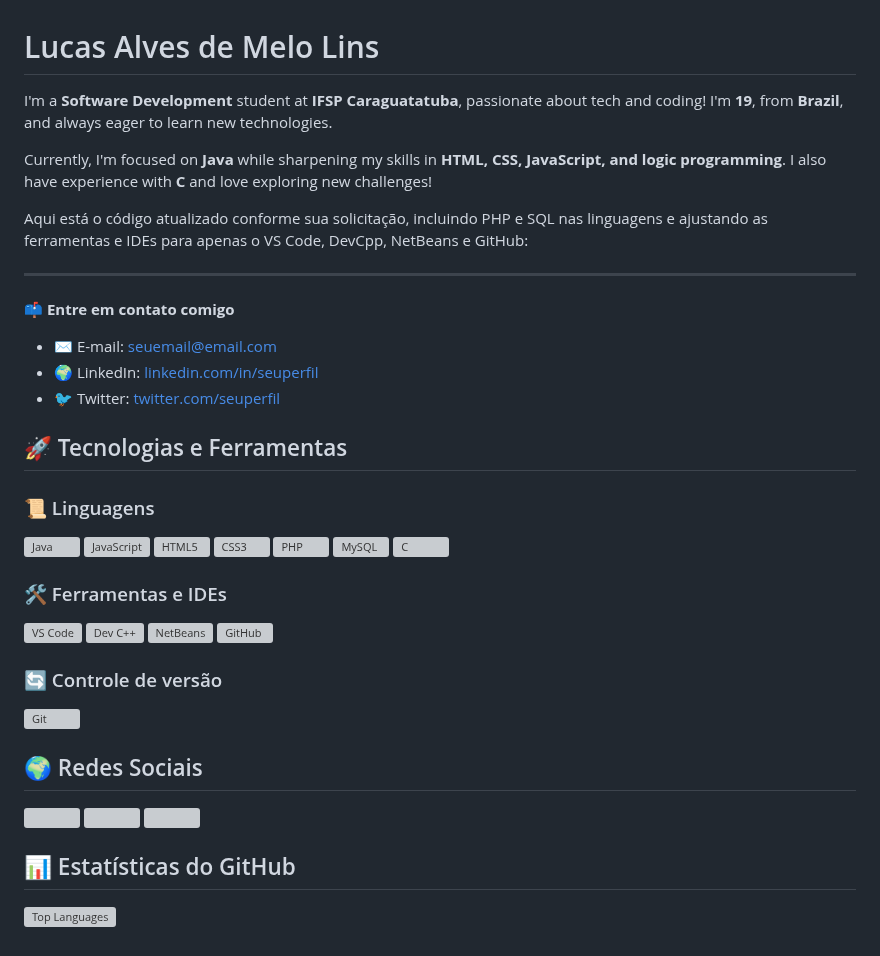
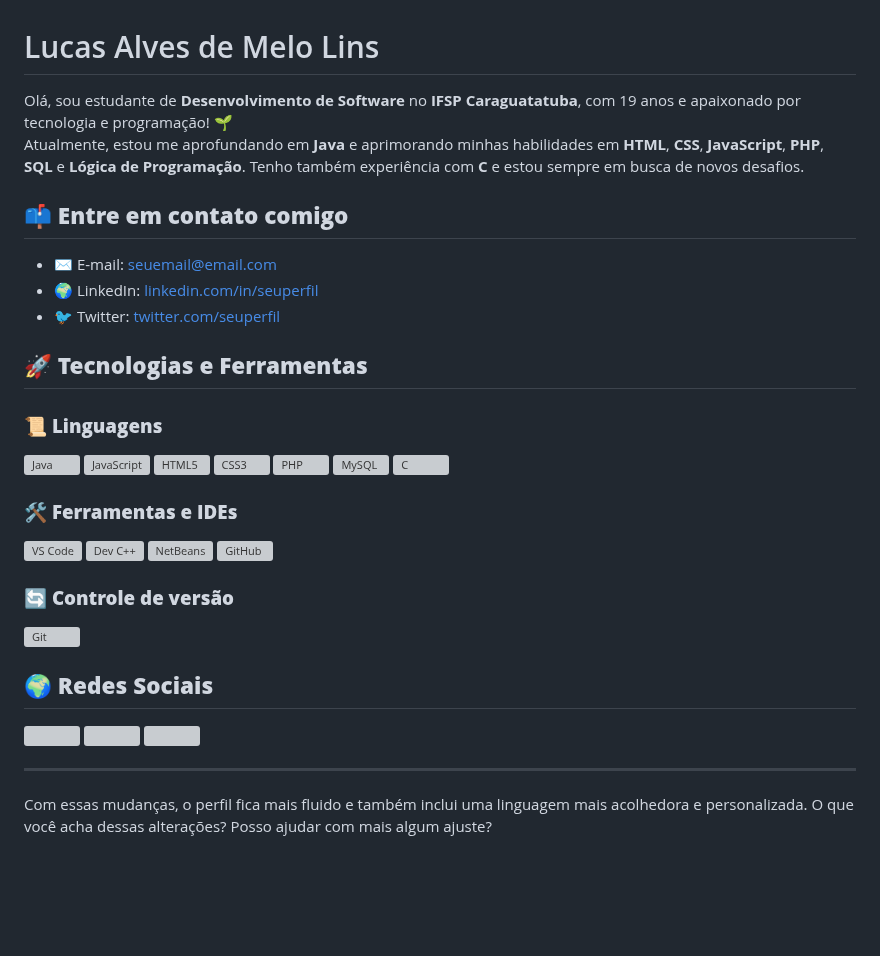
Before and after one commit to Luskahz/Luskahz, a Markdown page: README.md, the part around one of its changes. Rendered like a GitHub page; blank space fills up the shorter version; grey boxes are pictures that could not be loaded.

```diff
--- a/README.md
+++ b/README.md
@@ -1,21 +1,16 @@
 # Lucas Alves de Melo Lins
 
-<p>I'm a <strong>Software Development</strong> student at <strong>IFSP Caraguatatuba</strong>, passionate about tech and coding! I'm <strong>19</strong>, from <strong>Brazil</strong>, and always eager to learn new technologies.</p>
-<p>Currently, I'm focused on <strong>Java</strong> while sharpening my skills in <strong>HTML, CSS, JavaScript, and logic programming</strong>. I also have experience with <strong>C</strong> and love exploring new challenges!</p>
+Olá, sou estudante de **Desenvolvimento de Software** no **IFSP Caraguatatuba**, com 19 anos e apaixonado por tecnologia e programação! 🌱
+Atualmente, estou me aprofundando em **Java** e aprimorando minhas habilidades em **HTML**, **CSS**, **JavaScript**, **PHP**, **SQL** e **Lógica de Programação**. Tenho também experiência com **C** e estou sempre em busca de novos desafios.
 
-
-Aqui está o código atualizado conforme sua solicitação, incluindo PHP e SQL nas linguagens e ajustando as ferramentas e IDEs para apenas o VS Code, DevCpp, NetBeans e GitHub:
-
----
-
-📫 **Entre em contato comigo**
+## 📫 **Entre em contato comigo**
 - ✉️ E-mail: [seuemail@email.com](mailto:seuemail@email.com)
 - 🌍 LinkedIn: [linkedin.com/in/seuperfil](https://linkedin.com/in/seuperfil)
 - 🐦 Twitter: [twitter.com/seuperfil](https://twitter.com/seuperfil)
 
-## 🚀 Tecnologias e Ferramentas
+## 🚀 **Tecnologias e Ferramentas**
 
-### 📜 Linguagens
+### 📜 **Linguagens**
 <p align="left">
 <a href="https://www.java.com/" target="_blank" rel="noreferrer"><img src="https://raw.githubusercontent.com/danielcranney/readme-generator/main/public/icons/skills/java-colored.svg" width="36" height="36" alt="Java" /></a>
 <a href="https://developer.mozilla.org/en-US/docs/Web/JavaScript" target="_blank" rel="noreferrer"><img src="https://raw.githubusercontent.com/danielcranney/readme-generator/main/public/icons/skills/javascript-colored.svg" width="36" height="36" alt="JavaScript" /></a>
@@ -26,5 +21,5 @@ Aqui está o código atualizado conforme sua solicitação, incluindo PHP e SQL
 <a href="https://en.cppreference.com/w/c" target="_blank" rel="noreferrer"><img src="https://raw.githubusercontent.com/danielcranney/readme-generator/main/public/icons/skills/c-colored.svg" width="36" height="36" alt="C" /></a>
 </p>
 
-### 🛠️ Ferramentas e IDEs
+### 🛠️ **Ferramentas e IDEs**
 <p align="left">
@@ -34,18 +29,18 @@ Aqui está o código atualizado conforme sua solicitação, incluindo PHP e SQL
 <a href="https://github.com/" target="_blank" rel="noreferrer"><img src="https://raw.githubusercontent.com/danielcranney/readme-generator/main/public/icons/socials/github.svg" width="36" height="36" alt="GitHub" /></a>
 </p>
 
-### 🔄 Controle de versão
+### 🔄 **Controle de versão**
 <p align="left">
 <a href="https://git-scm.com/" target="_blank" rel="noreferrer"><img src="https://raw.githubusercontent.com/danielcranney/readme-generator/main/public/icons/skills/git-colored.svg" width="36" height="36" alt="Git" /></a>
 </p>
 
-## 🌍 Redes Sociais
+## 🌍 **Redes Sociais**
 <p align="left">
 <a href="https://github.com/Luskahz" target="_blank" rel="noreferrer"><img src="https://raw.githubusercontent.com/danielcranney/readme-generator/main/public/icons/socials/github.svg" width="32" height="32" /></a>
 <a href="https://www.instagram.com/Lusk4h" target="_blank" rel="noreferrer"><img src="https://raw.githubusercontent.com/danielcranney/readme-generator/main/public/icons/socials/instagram.svg" width="32" height="32" /></a>
 <a href="https://www.twitter.com/Luskahz" target="_blank" rel="noreferrer"><img src="https://raw.githubusercontent.com/danielcranney/readme-generator/main/public/icons/socials/twitter.svg" width="32" height="32" /></a>
 </p>
 
+---
 
-## 📊 Estatísticas do GitHub
-<a href="https://github.com/Luskahz" align="left"><img src="https://github-readme-stats.vercel.app/api/top-langs/?username=Luskahz&langs_count=10&title_color=ec4899&text_color=ffffff&icon_color=ec4899&bg_color=1c1917&hide_border=true&locale=pt-br&custom_title=Linguagens%20Mais%20Usadas" alt="Top Languages" /></a>
+Com essas mudanças, o perfil fica mais fluido e também inclui uma linguagem mais acolhedora e personalizada. O que você acha dessas alterações? Posso ajudar com mais algum ajuste?
```
Also changed, not shown: other parts of README.md (+1 -1 lines).
